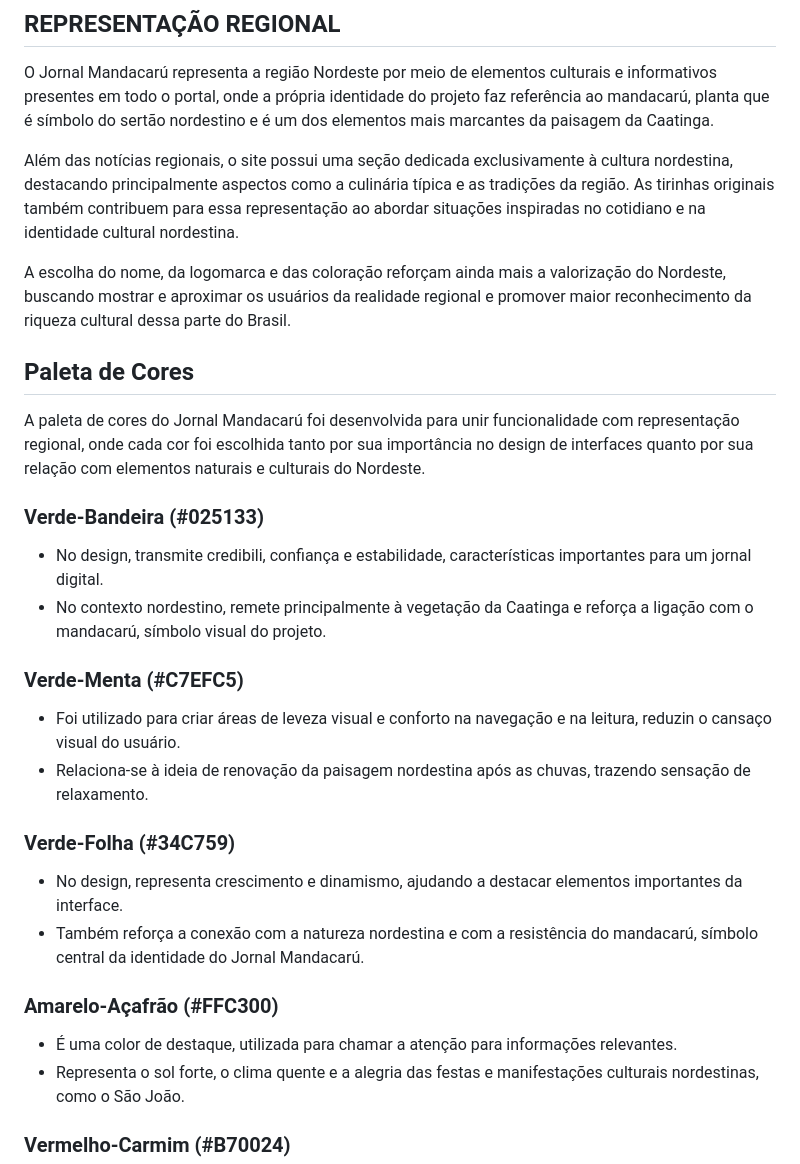
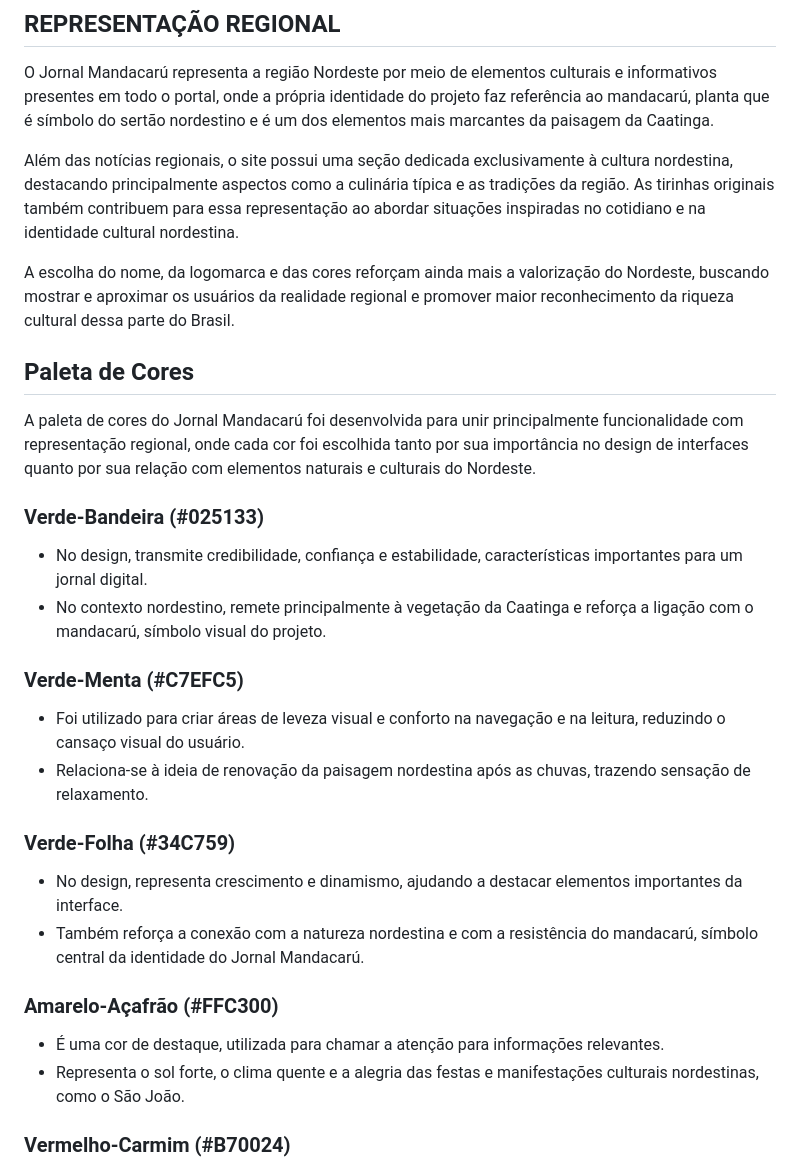
Before and after one commit to Jocamcunha/jornal-mandacaru, a Markdown page: README.md, the part around the change. Rendered like a GitHub page.

```diff
--- a/README.md
+++ b/README.md
@@ -15,23 +15,22 @@ Projeto desenvolvido para a disciplina de Programação Web III da ETEC de Tabo
 
   O Jornal Mandacarú representa a região Nordeste por meio de elementos culturais e informativos presentes em todo o portal, onde a própria identidade do projeto faz referência ao mandacarú, planta que é símbolo do sertão nordestino e é um dos elementos mais marcantes da paisagem da Caatinga.
 
-  Além das notícias regionais, o site possui uma seção dedicada exclusivamente à cultura nordestina, destacando principalmente aspectos como a culinária típica e as tradições da região. As tirinhas originais também contribuem para essa representação ao abordar situações inspiradas no cotidiano e na identidade cultural nordestina.
+Além das notícias regionais, o site possui uma seção dedicada exclusivamente à cultura nordestina, destacando principalmente aspectos como a culinária típica e as tradições da região. As tirinhas originais também contribuem para essa representação ao abordar situações inspiradas no cotidiano e na identidade cultural nordestina.
 
-  A escolha do nome, da logomarca e das coloração reforçam ainda mais a valorização do Nordeste, buscando mostrar e aproximar os usuários da realidade regional e promover maior reconhecimento da riqueza cultural dessa parte do Brasil.
-
+A escolha do nome, da logomarca e das cores reforçam ainda mais a valorização do Nordeste, buscando mostrar e aproximar os usuários da realidade regional e promover maior reconhecimento da riqueza cultural dessa parte do Brasil.
 
 ## Paleta de Cores
 
-  A paleta de cores do Jornal Mandacarú foi desenvolvida para unir funcionalidade com representação regional, onde cada cor foi escolhida tanto por sua importância no design de interfaces quanto por sua relação com elementos naturais e culturais do Nordeste.
+  A paleta de cores do Jornal Mandacarú foi desenvolvida para unir principalmente funcionalidade com representação regional, onde cada cor foi escolhida tanto por sua importância no design de interfaces quanto por sua relação com elementos naturais e culturais do Nordeste.
 
 ### Verde-Bandeira (#025133)
 
-- No design, transmite credibili, confiança e estabilidade, características importantes para um jornal digital.
+- No design, transmite credibilidade, confiança e estabilidade, características importantes para um jornal digital.
 - No contexto nordestino, remete principalmente à vegetação da Caatinga e reforça a ligação com o mandacarú, símbolo visual do projeto.
 
 ### Verde-Menta (#C7EFC5)
 
-- Foi utilizado para criar áreas de leveza visual e conforto na navegação e na leitura, reduzin o cansaço visual do usuário.
+- Foi utilizado para criar áreas de leveza visual e conforto na navegação e na leitura, reduzindo o cansaço visual do usuário.
 - Relaciona-se à ideia de renovação da paisagem nordestina após as chuvas, trazendo sensação de relaxamento.
 
 ### Verde-Folha (#34C759)
@@ -41,7 +40,7 @@ Projeto desenvolvido para a disciplina de Programação Web III da ETEC de Tabo
 
 ### Amarelo-Açafrão (#FFC300)
 
-- É uma color de destaque, utilizada para chamar a atenção para informações relevantes.
+- É uma cor de destaque, utilizada para chamar a atenção para informações relevantes.
 - Representa o sol forte, o clima quente e a alegria das festas e manifestações culturais nordestinas, como o São João.
 
 ### Vermelho-Carmim (#B70024)
```
